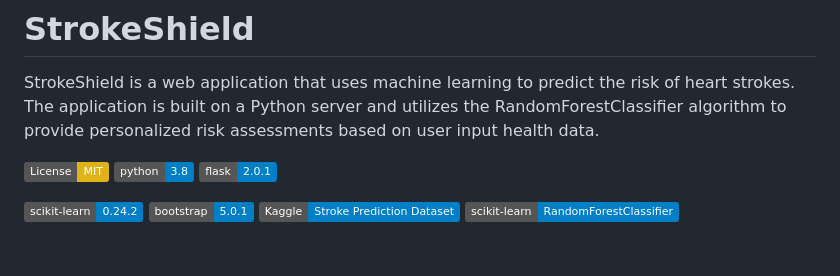
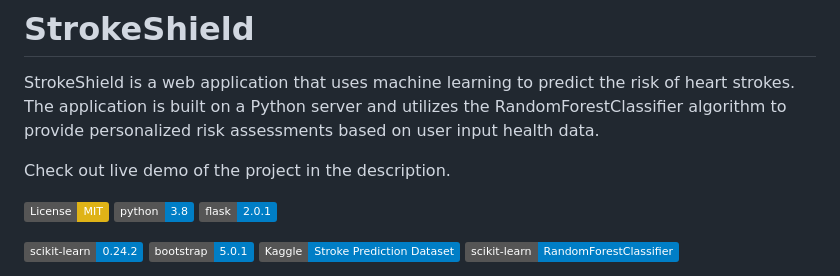
Before and after one commit to spiderxp3/Strokeshield, a Markdown page: README.md, the part around the change printed below. GitHub-like rendering; badges without logos; blank space fills up the shorter version.

```diff
--- a/README.md
+++ b/README.md
@@ -1,6 +1,8 @@
 # StrokeShield
 
 StrokeShield is a web application that uses machine learning to predict the risk of heart strokes. The application is built on a Python server and utilizes the RandomForestClassifier algorithm to provide personalized risk assessments based on user input health data.
+
+Check out live demo of the project in the description.
 
 [![License: MIT](https://img.shields.io/badge/License-MIT-yellow.svg)](https://opensource.org/licenses/MIT)
 [![Python Version](https://img.shields.io/badge/python-3.8-blue)](https://www.python.org/downloads/release/python-380/)
```
Also changed, not shown: other parts of README.md (+0 -1 lines).
